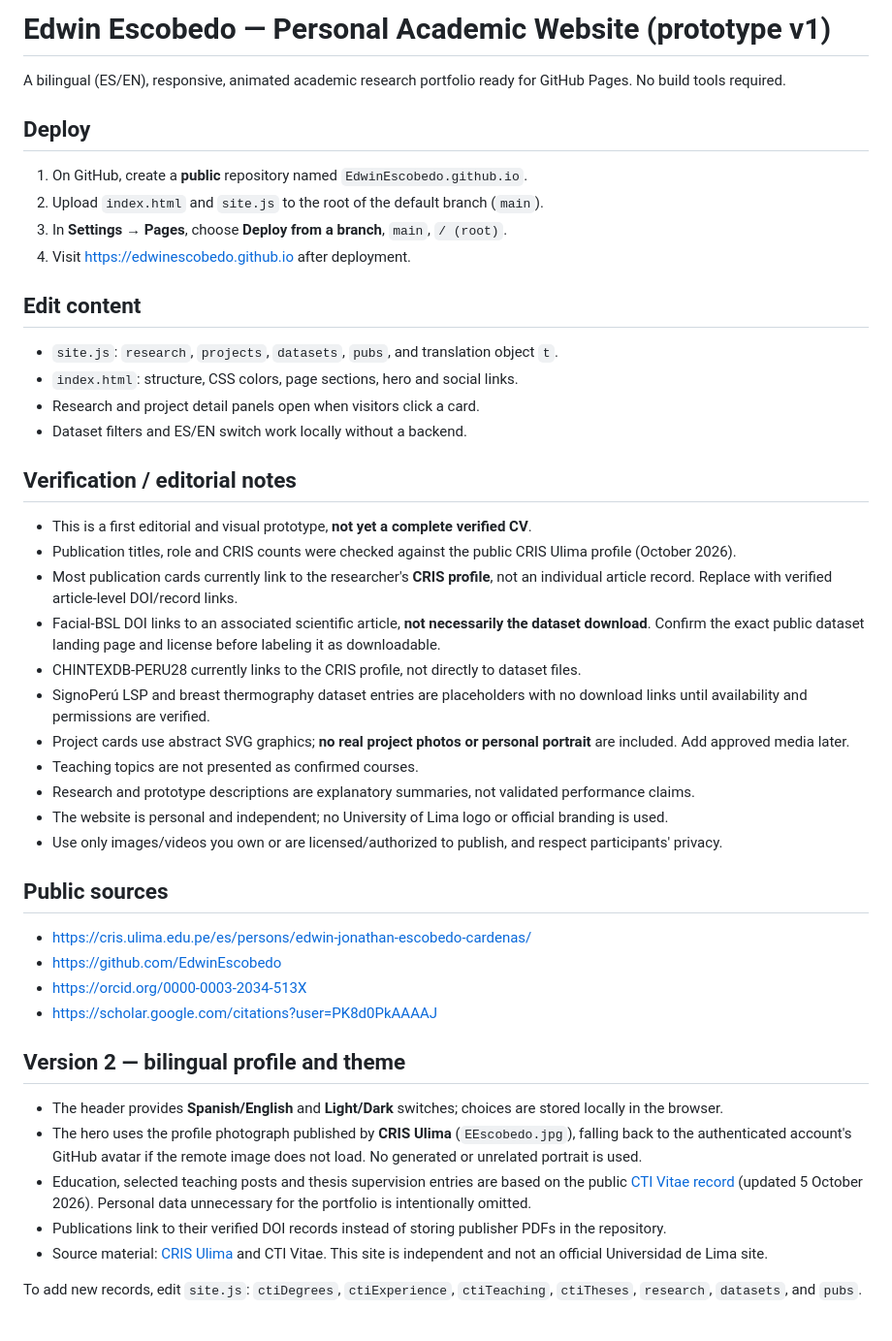
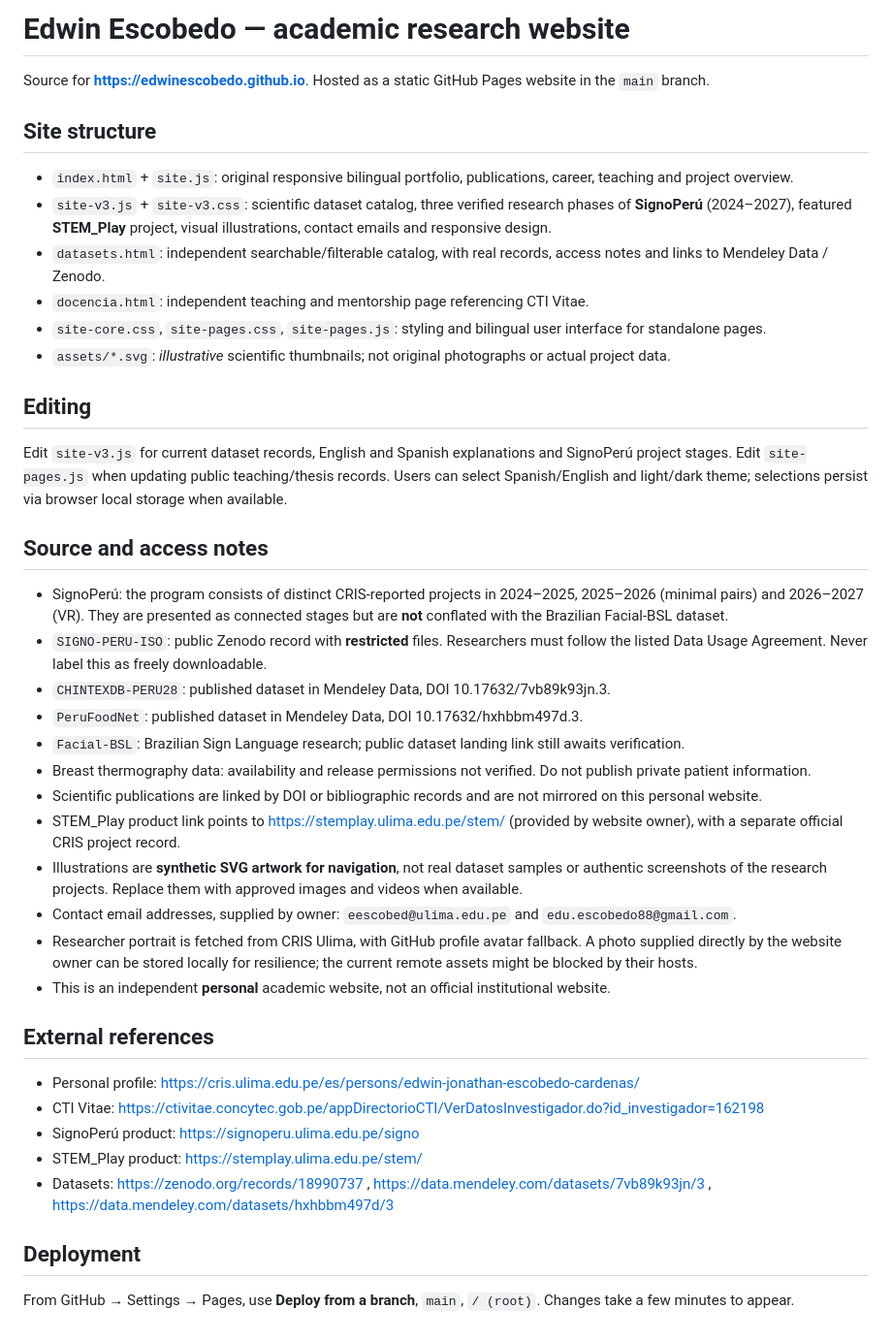
Before and after one commit to EdwinEscobedo/EdwinEscobedo.github.io, a Markdown page: README.md, the part around the change. Shown at 97% size. Rendered like a GitHub page.

Commit message:
Upgrade website V3: README.md

```diff
--- a/README.md
+++ b/README.md
@@ -1,48 +1,43 @@
-# Edwin Escobedo — Personal Academic Website (prototype v1)
+# Edwin Escobedo — academic research website
 
-A bilingual (ES/EN), responsive, animated academic research portfolio ready for GitHub Pages. No build tools required.
+Source for **https://edwinescobedo.github.io**. Hosted as a static GitHub Pages website in the `main` branch.
 
-## Deploy
+## Site structure
 
-1. On GitHub, create a **public** repository named `EdwinEscobedo.github.io`.
-2. Upload `index.html` and `site.js` to the root of the default branch (`main`).
-3. In **Settings → Pages**, choose **Deploy from a branch**, `main`, `/ (root)`.
-4. Visit https://edwinescobedo.github.io after deployment.
+- `index.html` + `site.js`: original responsive bilingual portfolio, publications, career, teaching and project overview.
+- `site-v3.js` + `site-v3.css`: scientific dataset catalog, three verified research phases of **SignoPerú** (2024–2027), featured **STEM_Play** project, visual illustrations, contact emails and responsive design.
+- `datasets.html`: independent searchable/filterable catalog, with real records, access notes and links to Mendeley Data / Zenodo.
+- `docencia.html`: independent teaching and mentorship page referencing CTI Vitae.
+- `site-core.css`, `site-pages.css`, `site-pages.js`: styling and bilingual user interface for standalone pages.
+- `assets/*.svg`: *illustrative* scientific thumbnails; not original photographs or actual project data.
 
-## Edit content
+## Editing
 
-- `site.js`: `research`, `projects`, `datasets`, `pubs`, and translation object `t`.
-- `index.html`: structure, CSS colors, page sections, hero and social links.
-- Research and project detail panels open when visitors click a card.
-- Dataset filters and ES/EN switch work locally without a backend.
+Edit `site-v3.js` for current dataset records, English and Spanish explanations and SignoPerú project stages. Edit `site-pages.js` when updating public teaching/thesis records. Users can select Spanish/English and light/dark theme; selections persist via browser local storage when available.
 
-## Verification / editorial notes
+## Source and access notes
 
-- This is a first editorial and visual prototype, **not yet a complete verified CV**.
-- Publication titles, role and CRIS counts were checked against the public CRIS Ulima profile (October 2026).
-- Most publication cards currently link to the researcher's **CRIS profile**, not an individual article record. Replace with verified article-level DOI/record links.
-- Facial-BSL DOI links to an associated scientific article, **not necessarily the dataset download**. Confirm the exact public dataset landing page and license before labeling it as downloadable.
-- CHINTEXDB-PERU28 currently links to the CRIS profile, not directly to dataset files.
-- SignoPerú LSP and breast thermography dataset entries are placeholders with no download links until availability and permissions are verified.
-- Project cards use abstract SVG graphics; **no real project photos or personal portrait** are included. Add approved media later.
-- Teaching topics are not presented as confirmed courses.
-- Research and prototype descriptions are explanatory summaries, not validated performance claims.
-- The website is personal and independent; no University of Lima logo or official branding is used.
-- Use only images/videos you own or are licensed/authorized to publish, and respect participants' privacy.
+- SignoPerú: the program consists of distinct CRIS-reported projects in 2024–2025, 2025–2026 (minimal pairs) and 2026–2027 (VR). They are presented as connected stages but are **not** conflated with the Brazilian Facial-BSL dataset.
+- `SIGNO-PERU-ISO`: public Zenodo record with **restricted** files. Researchers must follow the listed Data Usage Agreement. Never label this as freely downloadable.
+- `CHINTEXDB-PERU28`: published dataset in Mendeley Data, DOI 10.17632/7vb89k93jn.3.
+- `PeruFoodNet`: published dataset in Mendeley Data, DOI 10.17632/hxhbbm497d.3.
+- `Facial-BSL`: Brazilian Sign Language research; public dataset landing link still awaits verification.
+- Breast thermography data: availability and release permissions not verified. Do not publish private patient information.
+- Scientific publications are linked by DOI or bibliographic records and are not mirrored on this personal website.
+- STEM_Play product link points to https://stemplay.ulima.edu.pe/stem/ (provided by website owner), with a separate official CRIS project record.
+- Illustrations are **synthetic SVG artwork for navigation**, not real dataset samples or authentic screenshots of the research projects. Replace them with approved images and videos when available.
+- Contact email addresses, supplied by owner: `eescobed@ulima.edu.pe` and `edu.escobedo88@gmail.com`.
+- Researcher portrait is fetched from CRIS Ulima, with GitHub profile avatar fallback. A photo supplied directly by the website owner can be stored locally for resilience; the current remote assets might be blocked by their hosts.
+- This is an independent **personal** academic website, not an official institutional website.
 
-## Public sources
+## External references
 
-- https://cris.ulima.edu.pe/es/persons/edwin-jonathan-escobedo-cardenas/
-- https://github.com/EdwinEscobedo
-- https://orcid.org/0000-0003-2034-513X
-- https://scholar.google.com/citations?user=PK8d0PkAAAAJ
+- Personal profile: https://cris.ulima.edu.pe/es/persons/edwin-jonathan-escobedo-cardenas/
+- CTI Vitae: https://ctivitae.concytec.gob.pe/appDirectorioCTI/VerDatosInvestigador.do?id_investigador=162198
+- SignoPerú product: https://signoperu.ulima.edu.pe/signo
+- STEM_Play product: https://stemplay.ulima.edu.pe/stem/
+- Datasets: https://zenodo.org/records/18990737 , https://data.mendeley.com/datasets/7vb89k93jn/3 , https://data.mendeley.com/datasets/hxhbbm497d/3
 
-## Version 2 — bilingual profile and theme
+## Deployment
 
-- The header provides **Spanish/English** and **Light/Dark** switches; choices are stored locally in the browser.
-- The hero uses the profile photograph published by **CRIS Ulima** (`EEscobedo.jpg`), falling back to the authenticated account's GitHub avatar if the remote image does not load. No generated or unrelated portrait is used.
-- Education, selected teaching posts and thesis supervision entries are based on the public [CTI Vitae record](https://ctivitae.concytec.gob.pe/appDirectorioCTI/VerDatosInvestigador.do?id_investigador=162198) (updated 5 October 2026). Personal data unnecessary for the portfolio is intentionally omitted.
-- Publications link to their verified DOI records instead of storing publisher PDFs in the repository.
-- Source material: [CRIS Ulima](https://cris.ulima.edu.pe/es/persons/edwin-jonathan-escobedo-cardenas/) and CTI Vitae. This site is independent and not an official Universidad de Lima site.
-
-To add new records, edit `site.js`: `ctiDegrees`, `ctiExperience`, `ctiTeaching`, `ctiTheses`, `research`, `datasets`, and `pubs`.
+From GitHub → Settings → Pages, use **Deploy from a branch**, `main`, `/ (root)`. Changes take a few minutes to appear.
```
